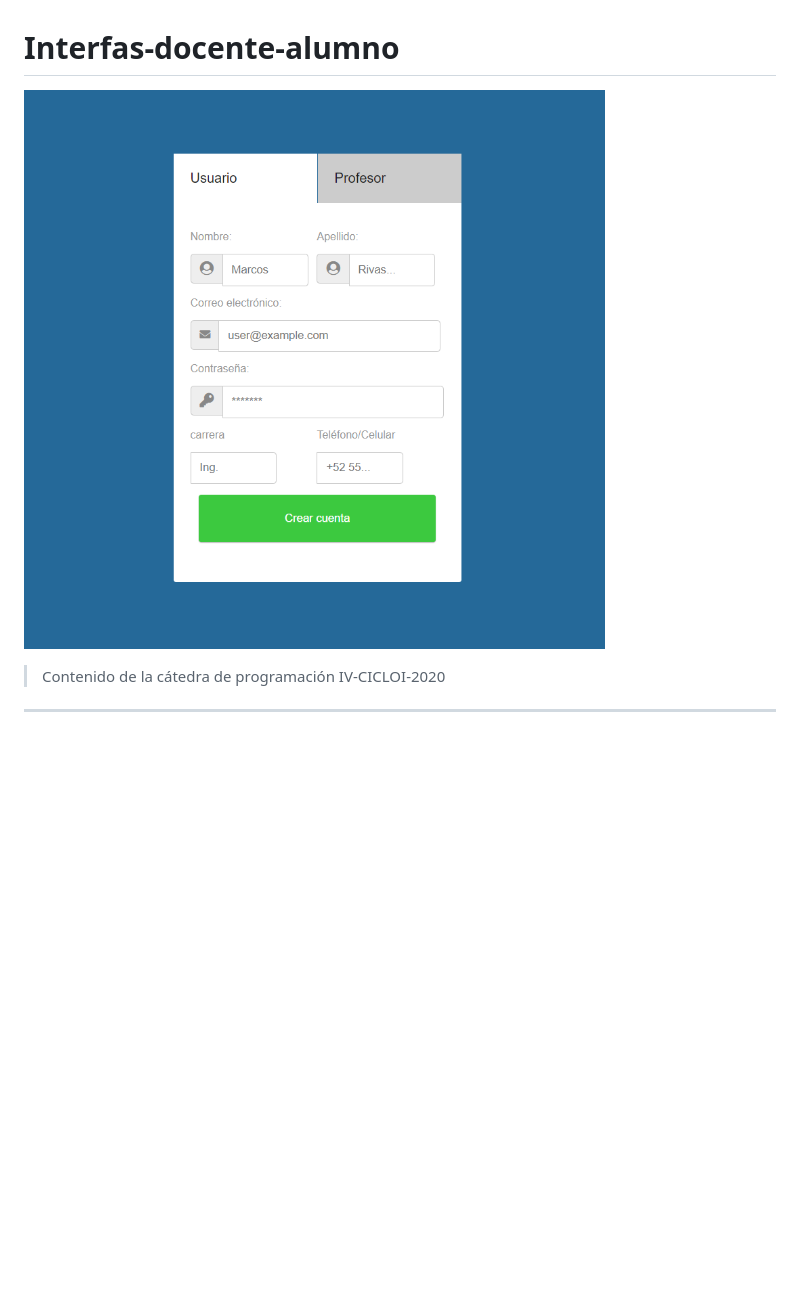
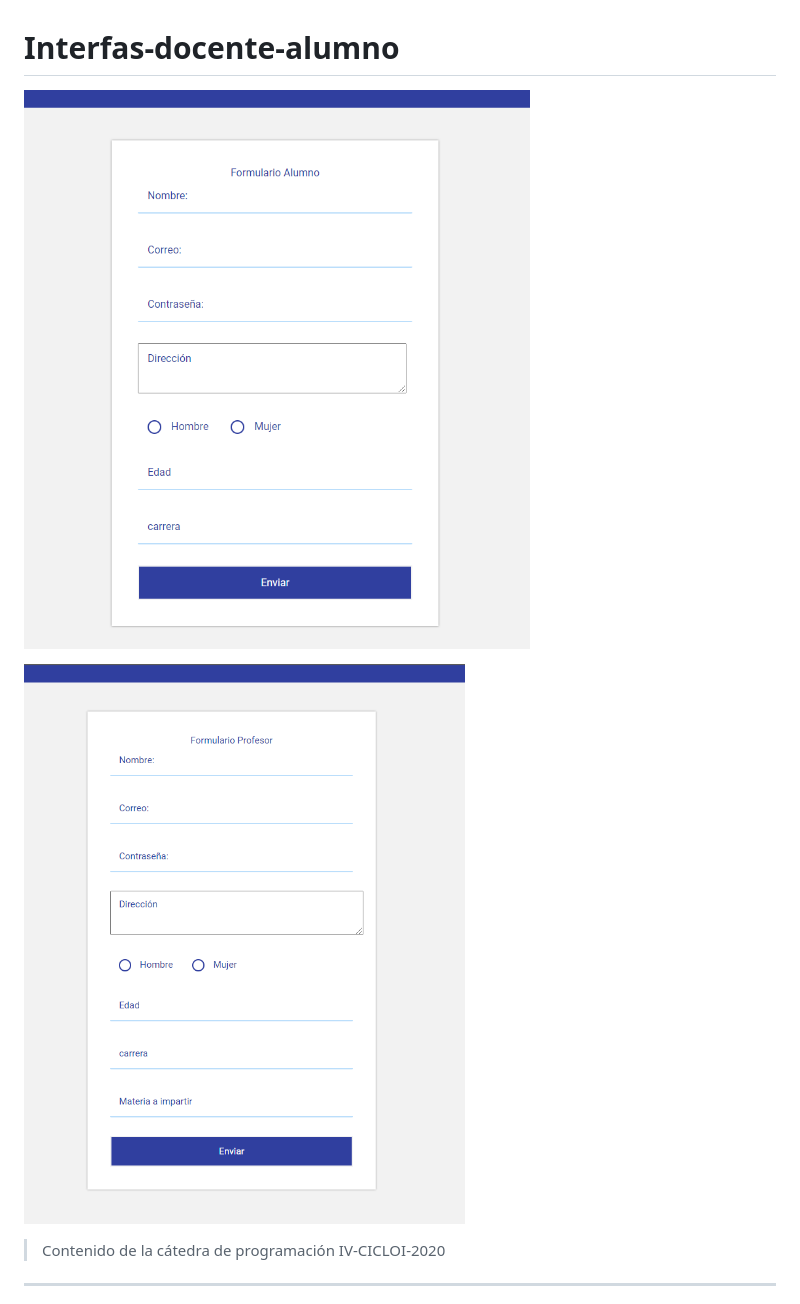
Before and after one commit to TheDaniel23xd/Interfas-docente-alumno, a Markdown page: README.md, the part around the change. Drawn GitHub-style; pictures changed too: Img/formacionprofesor.PNG (added), Img/formulario.PNG; blank space fills up the shorter version.

Commit message:
ACTUALIZACION readme.md

```diff
--- a/README.md
+++ b/README.md
@@ -1,5 +1,7 @@
 # Interfas-docente-alumno
 ![Project Image](Img/formulario.PNG)
+
+![Project Image](Img/formacionprofesor.PNG)
 
 > Contenido de la cátedra de programación IV-CICLOI-2020
 
```
Also changed, not shown: 5 other files.
